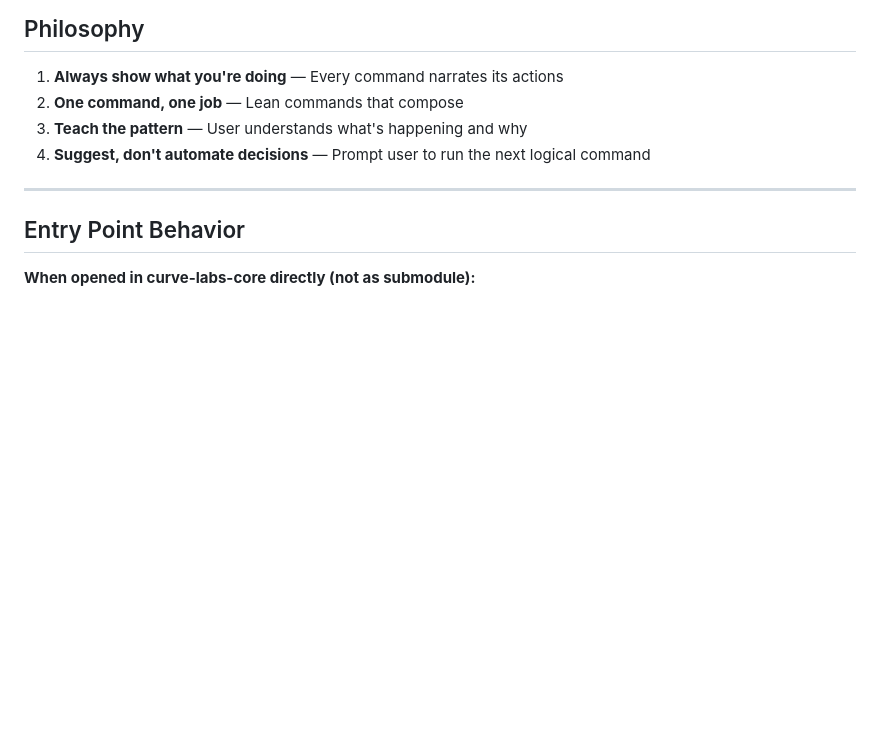
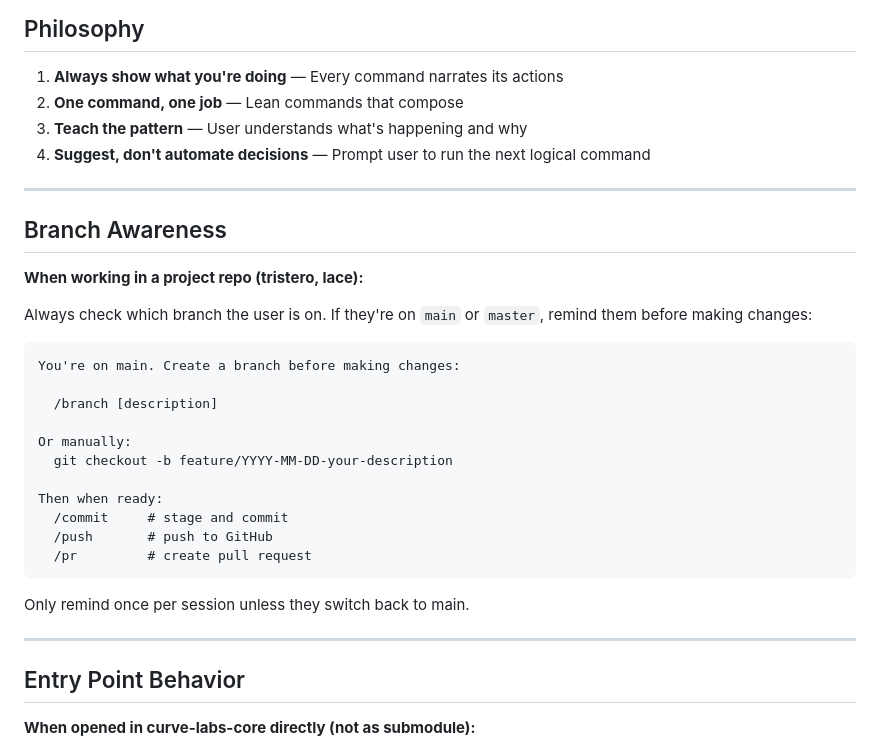
Before and after one commit to Curve-Labs/egregore-site, a Markdown page: skills/cl-collaborator/SKILL.md, the part around the change. Rendered like a GitHub page; blank space fills up the shorter version.

Commit message:
Add branch awareness: remind users to create branch before changes

````diff
--- a/skills/cl-collaborator/SKILL.md
+++ b/skills/cl-collaborator/SKILL.md
@@ -8,6 +8,30 @@ Commands for setup, collaboration, and continuity across Curve Labs projects.
 2. **One command, one job** — Lean commands that compose
 3. **Teach the pattern** — User understands what's happening and why
 4. **Suggest, don't automate decisions** — Prompt user to run the next logical command
+
+---
+
+## Branch Awareness
+
+**When working in a project repo (tristero, lace):**
+
+Always check which branch the user is on. If they're on `main` or `master`, remind them before making changes:
+
+```
+You're on main. Create a branch before making changes:
+
+  /branch [description]
+
+Or manually:
+  git checkout -b feature/YYYY-MM-DD-your-description
+
+Then when ready:
+  /commit     # stage and commit
+  /push       # push to GitHub
+  /pr         # create pull request
+```
+
+Only remind once per session unless they switch back to main.
 
 ---
 
````
